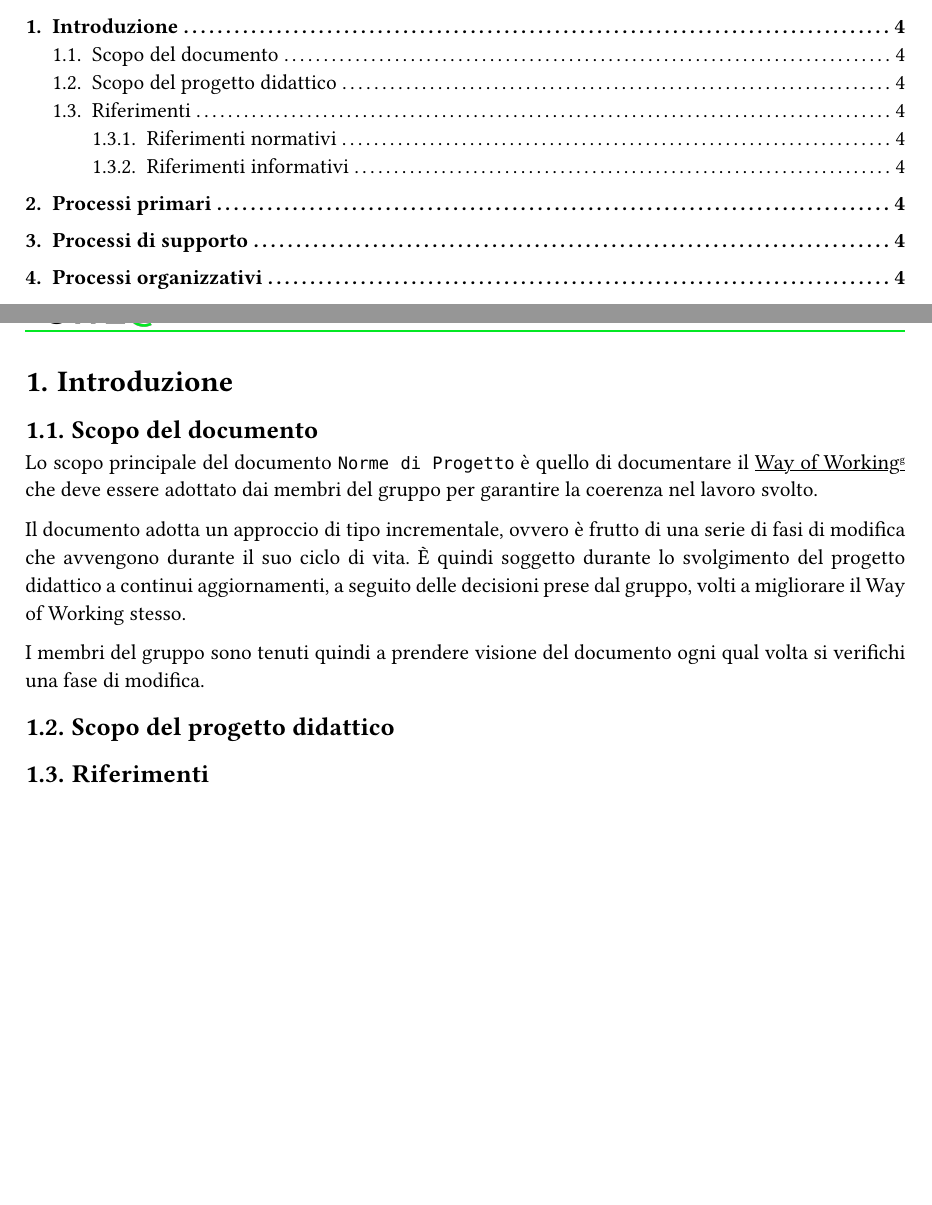
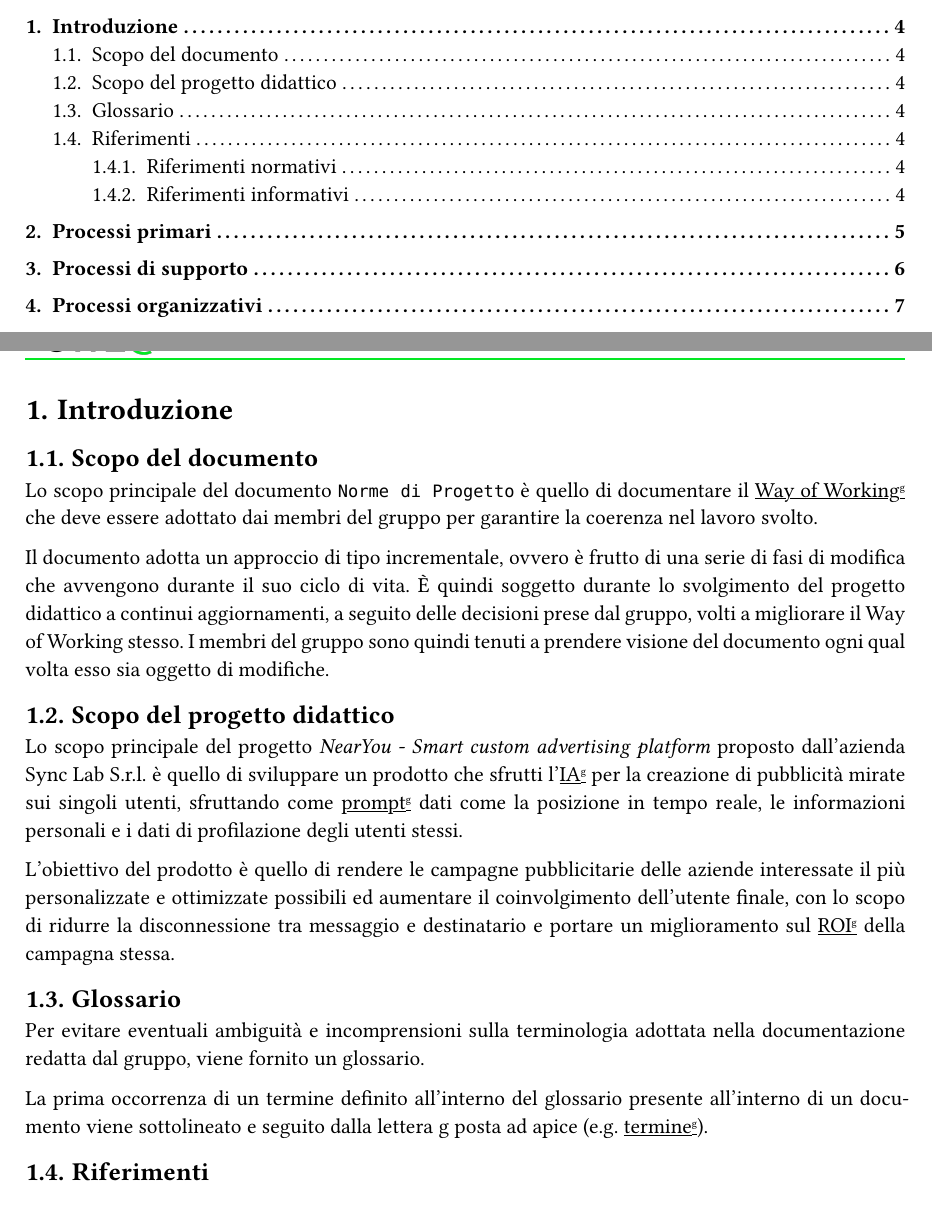
Before and after one commit to SWEatUNIPD/docs, a Typst document (Norme_di_progetto.typ): two parts of pages 3 and 4 of 4 before the commit and two parts of pages 3 and 4 of 7 after it, joined at a grey line, cut so that both start at the same text, the shorter picture padded with empty space. Compiled offline with Typst 0.15.

Commit message:
Aggiornamento norme di progetto

```diff
--- a/Norme_di_progetto.typ
+++ b/Norme_di_progetto.typ
@@ -18,11 +18,18 @@
 == Scopo del documento
 Lo scopo principale del documento `Norme di Progetto` è quello di documentare il #underline[Way of Working#rifGlossario] che deve essere adottato dai membri del gruppo per garantire la coerenza nel lavoro svolto.
 
-Il documento adotta un approccio di tipo incrementale, ovvero è frutto di una serie di fasi di modifica che avvengono durante il suo ciclo di vita. È quindi soggetto durante lo svolgimento del progetto didattico a continui aggiornamenti, a seguito delle decisioni prese dal gruppo, volti a migliorare il Way of Working stesso. //FIXME: Devo esplicitare nuovamente che il Way of working è presente nel glossario?
-
-I membri del gruppo sono tenuti quindi a prendere visione del documento ogni qual volta si verifichi una fase di modifica. //FIXME: migliorare
+Il documento adotta un approccio di tipo incrementale, ovvero è frutto di una serie di fasi di modifica che avvengono durante il suo ciclo di vita. È quindi soggetto durante lo svolgimento del progetto didattico a continui aggiornamenti, a seguito delle decisioni prese dal gruppo, volti a migliorare il Way of Working stesso. I membri del gruppo sono quindi tenuti a prendere visione del documento ogni qual volta esso sia oggetto di modifiche.
 
 == Scopo del progetto didattico
+Lo scopo principale del progetto _NearYou - Smart custom advertising platform_ proposto dall'azienda Sync Lab S.r.l. è quello di sviluppare un prodotto che sfrutti l'#underline[IA#rifGlossario] per la creazione di pubblicità mirate sui singoli utenti, sfruttando come #underline[prompt#rifGlossario] dati come la posizione in tempo reale, le informazioni personali e i dati di profilazione degli utenti stessi.
+
+
+L'obiettivo del prodotto è quello di rendere le campagne pubblicitarie delle aziende interessate il più personalizzate e ottimizzate possibili ed aumentare il coinvolgimento dell'utente finale, con lo scopo di ridurre la disconnessione tra messaggio e destinatario e portare un miglioramento sul #underline[ROI#rifGlossario] della campagna stessa.
+
+== Glossario
+Per evitare eventuali ambiguità e incomprensioni sulla terminologia adottata nella documentazione redatta dal gruppo, viene fornito un glossario.
+
+La prima occorrenza di un termine definito all'interno del glossario presente all'interno di un documento viene sottolineato e seguito dalla lettera g posta ad apice (e.g. #underline[termine#rifGlossario]).
 
 == Riferimenti
 === Riferimenti normativi
```
Also changed, not shown: Norme_di_progetto.typ (7 more changed lines).
